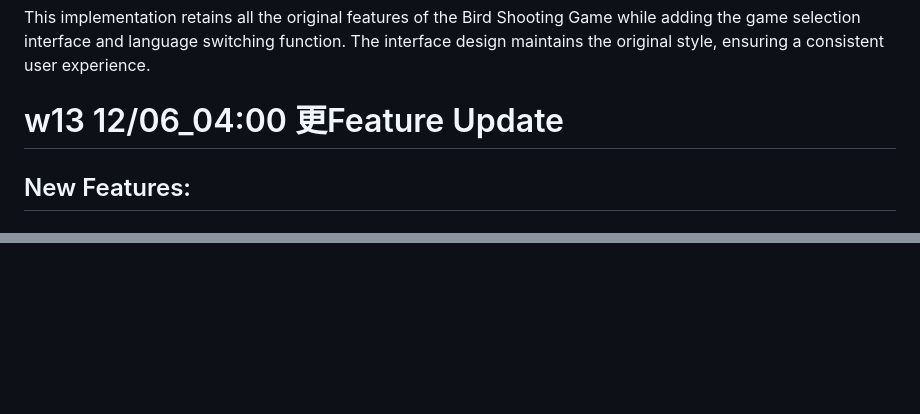
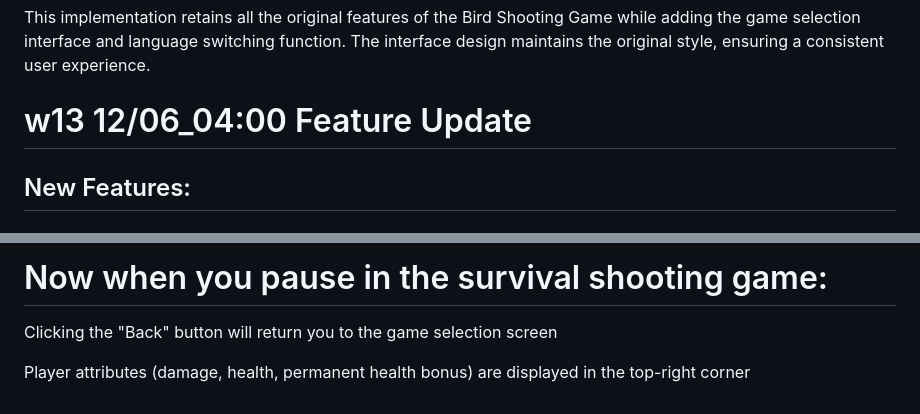
Before and after one commit to 41423117/Eternal-Realm-Games, a Markdown page: README.md, 2 parts joined by grey strips. GitHub-like rendering; blank space fills up the shorter version.

```diff
--- a/README.md
+++ b/README.md
@@ -140,7 +140,7 @@ Other languages can be easily added.
 
 This implementation retains all the original features of the Bird Shooting Game while adding the game selection interface and language switching function. The interface design maintains the original style, ensuring a consistent user experience.
 
-# w13 12/06_04:00 更Feature Update
+# w13 12/06_04:00 Feature Update
 
 ## New Features:
 
@@ -296,0 +367,5 @@ Ensures smooth switching between the two games without interference.
+# Now when you pause in the survival shooting game:
+
+Clicking the "Back" button will return you to the game selection screen
+
+Player attributes (damage, health, permanent health bonus) are displayed in the top-right corner
```
Also changed, not shown: other parts of README.md (+70 -0 lines).
